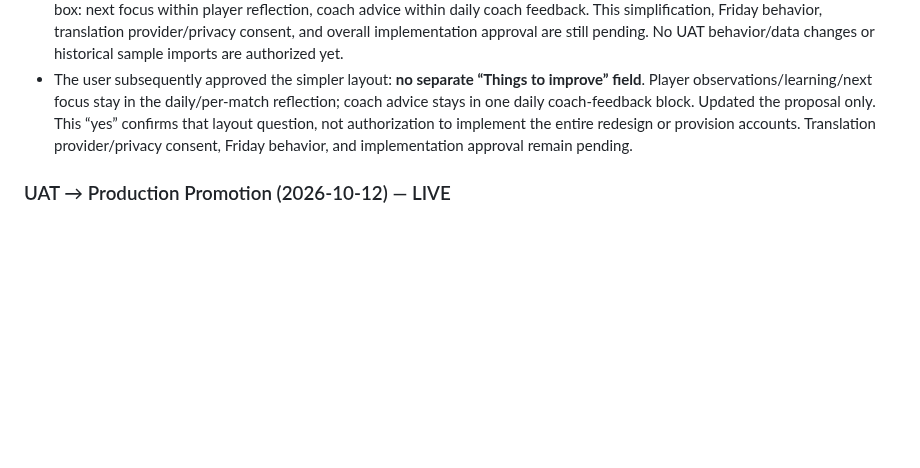
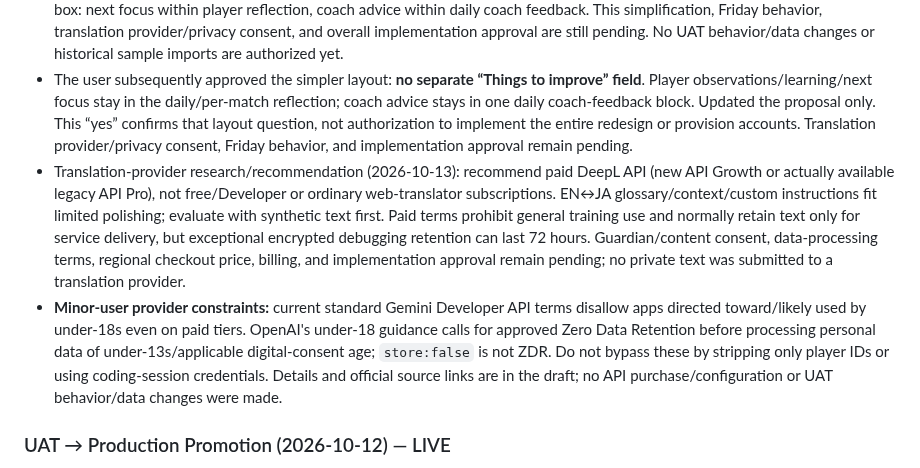
Before and after one commit to rickliky/table-tennis, a Markdown page: AGENTS.md, the part around the change. Drawn GitHub-style; blank space fills up the shorter version.

```diff
--- a/AGENTS.md
+++ b/AGENTS.md
@@ -216,6 +216,8 @@ Values are also bilingual: `'女性 / Female'` → `['Female','女性']`, etc.
 - Typed-sample headings appear reversed: the sample labelled Kaitlyn uses ジェスリン, and the sample labelled Jacelyn uses ケイツ. Confirm ownership before historical attribution/import. Also do not guess an uncertain opponent or correct approved matches from sample prose/transcription artifacts. Plan approval, coach-field placement, optional goals/Friday, and translation provider/privacy consent remain outstanding.
 - The user confirmed the typed sample headings were reversed (ジェスリン sample = Jacelyn/LK-0080; ケイツ sample = Kaitlyn/LK-0002) and coach feedback needs one daily block, not per-match boxes. Their question about “Things to improve” was answered as a proposed player next-focus field, not inferred sample authorship. Revised recommendation is to omit the extra box: next focus within player reflection, coach advice within daily coach feedback. This simplification, Friday behavior, translation provider/privacy consent, and overall implementation approval are still pending. No UAT behavior/data changes or historical sample imports are authorized yet.
 - The user subsequently approved the simpler layout: **no separate “Things to improve” field**. Player observations/learning/next focus stay in the daily/per-match reflection; coach advice stays in one daily coach-feedback block. Updated the proposal only. This “yes” confirms that layout question, not authorization to implement the entire redesign or provision accounts. Translation provider/privacy consent, Friday behavior, and implementation approval remain pending.
+- Translation-provider research/recommendation (2026-10-13): recommend paid DeepL API (new API Growth or actually available legacy API Pro), not free/Developer or ordinary web-translator subscriptions. EN↔JA glossary/context/custom instructions fit limited polishing; evaluate with synthetic text first. Paid terms prohibit general training use and normally retain text only for service delivery, but exceptional encrypted debugging retention can last 72 hours. Guardian/content consent, data-processing terms, regional checkout price, billing, and implementation approval remain pending; no private text was submitted to a translation provider.
+- **Minor-user provider constraints:** current standard Gemini Developer API terms disallow apps directed toward/likely used by under-18s even on paid tiers. OpenAI's under-18 guidance calls for approved Zero Data Retention before processing personal data of under-13s/applicable digital-consent age; `store:false` is not ZDR. Do not bypass these by stripping only player IDs or using coding-session credentials. Details and official source links are in the draft; no API purchase/configuration or UAT behavior/data changes were made.
 
 ### UAT → Production Promotion (2026-10-12) — LIVE
 - With the user's explicit approval, `main` was fast-forwarded from `fe17fd6` to `1e79818` (the 2026-10-11 training import commit). GitHub Actions run `38199501593` passed the pre-deploy suite (syntax, Worker security, 5 Playwright E2E) and the production deployment; Pages build completed and a cache-busted read of `build-info.json` confirms production serves `1e79818`.
```
Also changed, not shown: docs/PRIVATE-REFLECTION-PLAN.md (+16 -0 lines).
